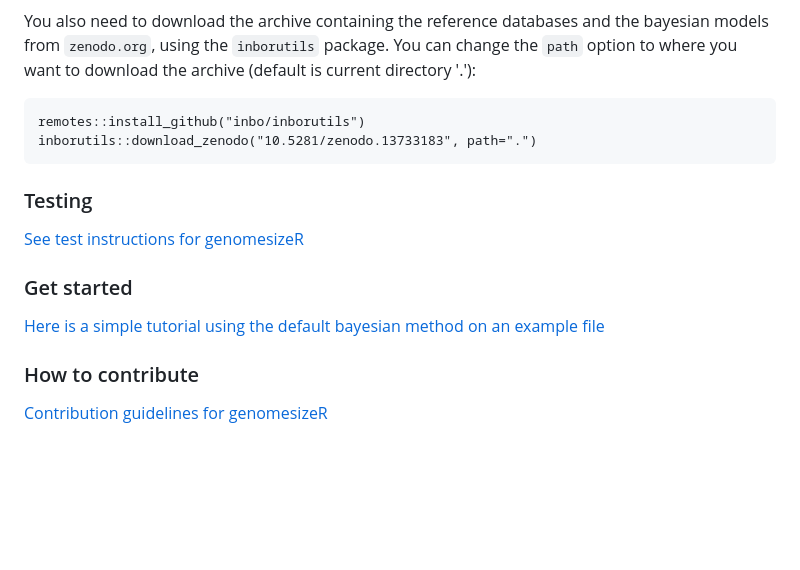
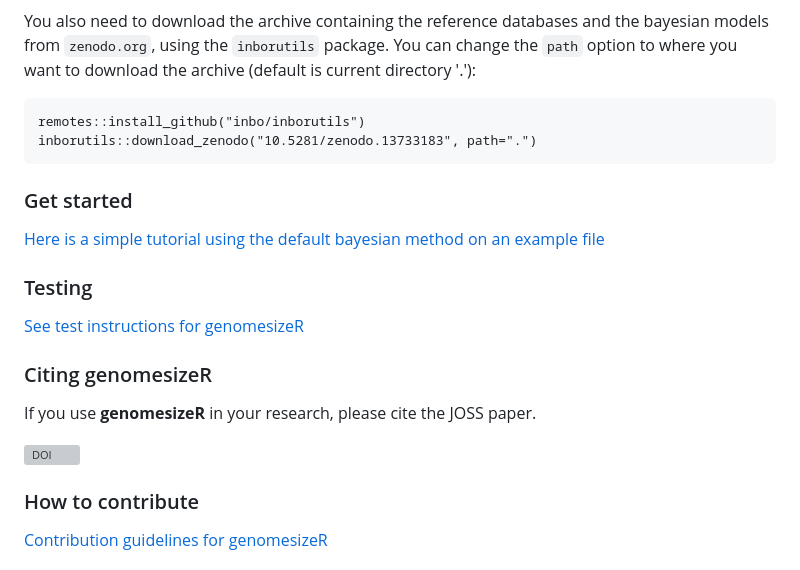
Before and after one commit to ScionResearch/genomesizeR, a Markdown page: README.md, the part around the change. Rendered like a GitHub page; blank space fills up the shorter version; grey boxes are pictures that could not be loaded.

Commit message:
Update README
Added a section for citing information

````diff
--- a/README.md
+++ b/README.md
@@ -47,13 +47,19 @@ remotes::install_github("inbo/inborutils")
 inborutils::download_zenodo("10.5281/zenodo.13733183", path=".")
 ```
 
+### Get started
+
+[Here is a simple tutorial using the default bayesian method on an example file](https://scionresearch.github.io/genomesizeR/articles/genomesizeR.html)
+
 ### Testing
 
 [See test instructions for genomesizeR](TESTING.md)
 
-### Get started
+### Citing genomesizeR
 
-[Here is a simple tutorial using the default bayesian method on an example file](https://scionresearch.github.io/genomesizeR/articles/genomesizeR.html)
+If you use **genomesizeR** in your research, please cite the JOSS paper.
+
+[![DOI](https://joss.theoj.org/papers/10.21105/joss.08759/status.svg)](https://doi.org/10.21105/joss.08759)
 
 ### How to contribute
 
````
